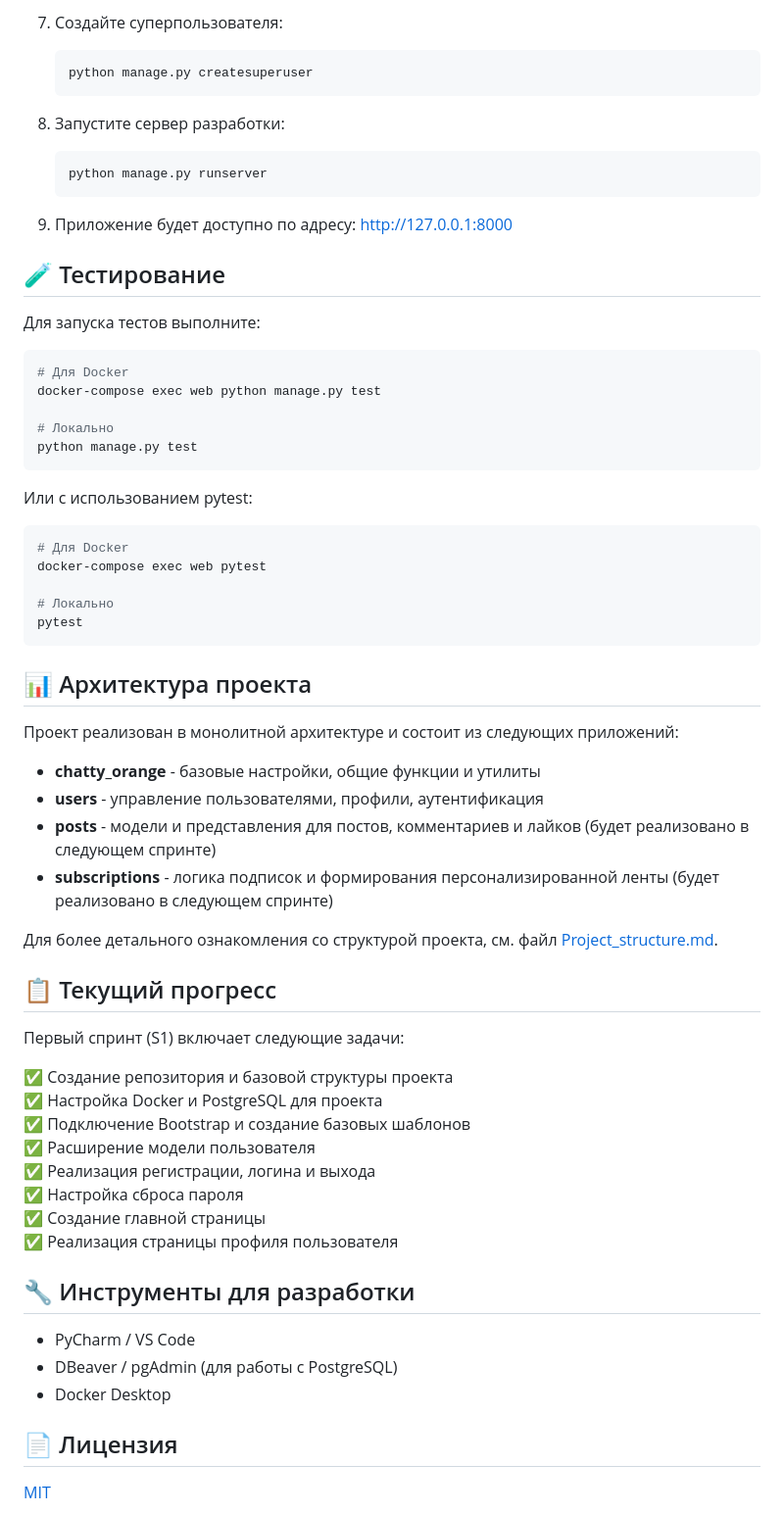
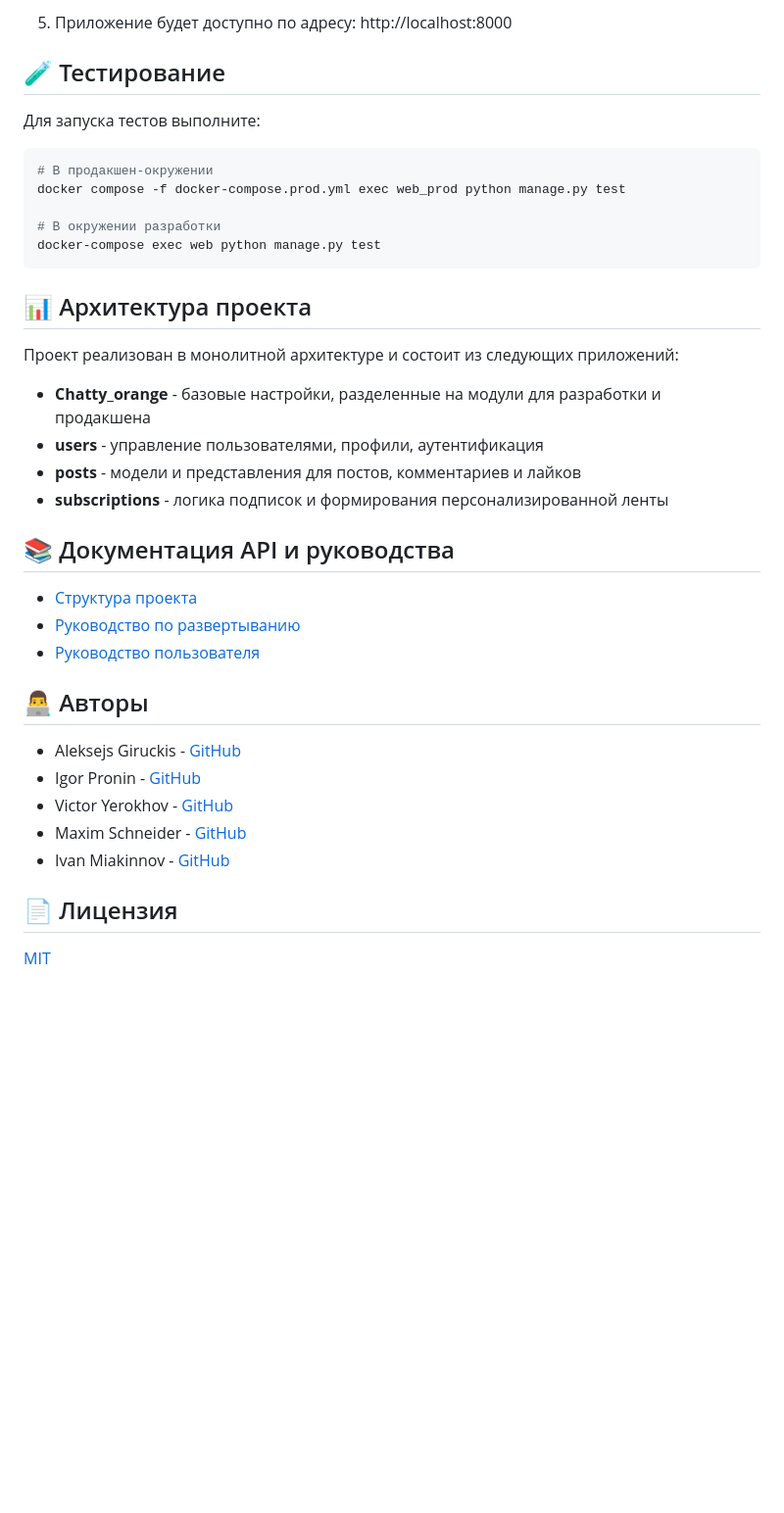
Before and after one commit to AleksejsGir/Chatty_orange, a Markdown page: README.md, the part around the change printed below. Shown: that part at 98% size. GitHub-like rendering; blank space fills up the shorter version.

Commit message:
Update КУФREADME.md and Project_structure.md

````diff
--- a/README.md
+++ b/README.md
@@ -125,68 +157,43 @@ Chatty — учебная социальная сеть, разработанн
    ```
 
-7. Создайте суперпользователя:
-   ```bash
-   python manage.py createsuperuser
-   ```
-
-8. Запустите сервер разработки:
-   ```bash
-   python manage.py runserver
-   ```
-
-9. Приложение будет доступно по адресу: http://127.0.0.1:8000
+5. Приложение будет доступно по адресу: http://localhost:8000
 
 ## 🧪 Тестирование
 
 Для запуска тестов выполните:
 
 ```bash
-# Для Docker
+# В продакшен-окружении
+docker compose -f docker-compose.prod.yml exec web_prod python manage.py test
+
+# В окружении разработки
 docker-compose exec web python manage.py test
-
-# Локально
-python manage.py test
-```
-
-Или с использованием pytest:
-
-```bash
-# Для Docker
-docker-compose exec web pytest
-
-# Локально
-pytest
 ```
 
 ## 📊 Архитектура проекта
 
 Проект реализован в монолитной архитектуре и состоит из следующих приложений:
 
-- **chatty_orange** - базовые настройки, общие функции и утилиты
+- **Chatty_orange** - базовые настройки, разделенные на модули для разработки и продакшена
 - **users** - управление пользователями, профили, аутентификация
-- **posts** - модели и представления для постов, комментариев и лайков (будет реализовано в следующем спринте)
-- **subscriptions** - логика подписок и формирования персонализированной ленты (будет реализовано в следующем спринте)
+- **posts** - модели и представления для постов, комментариев и лайков
+- **subscriptions** - логика подписок и формирования персонализированной ленты
 
-Для более детального ознакомления со структурой проекта, см. файл [Project_structure.md](Project_structure.md).
+## 📚 Документация API и руководства
 
-## 📋 Текущий прогресс
+- [Структура проекта](Project_structure.md)
+- [Руководство по развертыванию](deployment_guide.md)
+- [Руководство пользователя](user_guide.md)
 
-Первый спринт (S1) включает следующие задачи:
+## 👨‍💻 Авторы
 
-✅ Создание репозитория и базовой структуры проекта
-✅ Настройка Docker и PostgreSQL для проекта
-✅ Подключение Bootstrap и создание базовых шаблонов
-✅ Расширение модели пользователя
-✅ Реализация регистрации, логина и выхода
-✅ Настройка сброса пароля
-✅ Создание главной страницы
-✅ Реализация страницы профиля пользователя
+- Aleksejs Giruckis - [GitHub](https://github.com/AleksejsGir/Chatty_orange)
+- Igor Pronin - [GitHub](https://github.com/AleksejsGir/Chatty_orange)
+- Victor Yerokhov - [GitHub](https://github.com/AleksejsGir/Chatty_orange)
+- Maxim Schneider - [GitHub](https://github.com/AleksejsGir/Chatty_orange)
+- Ivan Miakinnov - [GitHub](https://github.com/AleksejsGir/Chatty_orange)
 
-## 🔧 Инструменты для разработки
 
-- PyCharm / VS Code
-- DBeaver / pgAdmin (для работы с PostgreSQL)
-- Docker Desktop
 
 ## 📄 Лицензия
 
````
Also changed, not shown: other parts of README.md (+91 -59 lines), Project_structure.md (+93 -49 lines).
